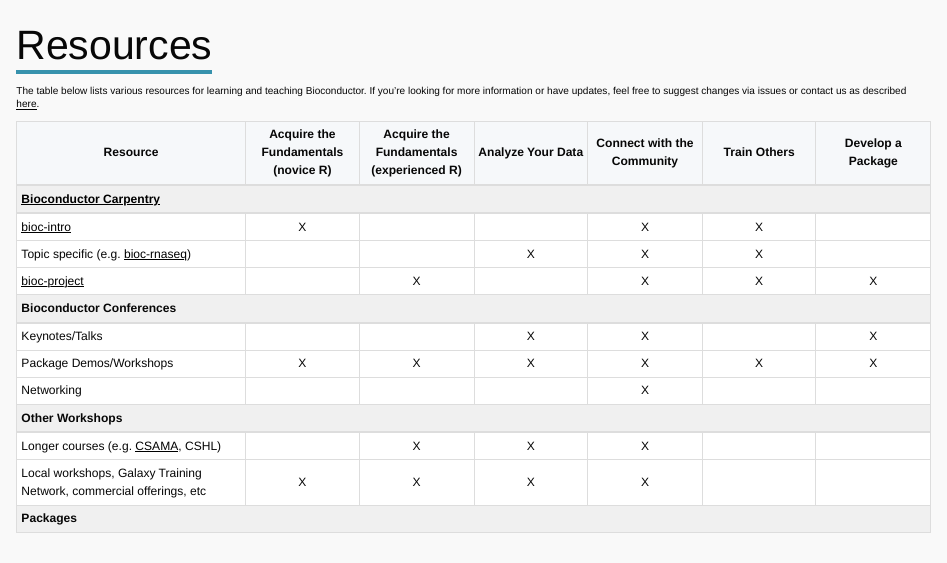
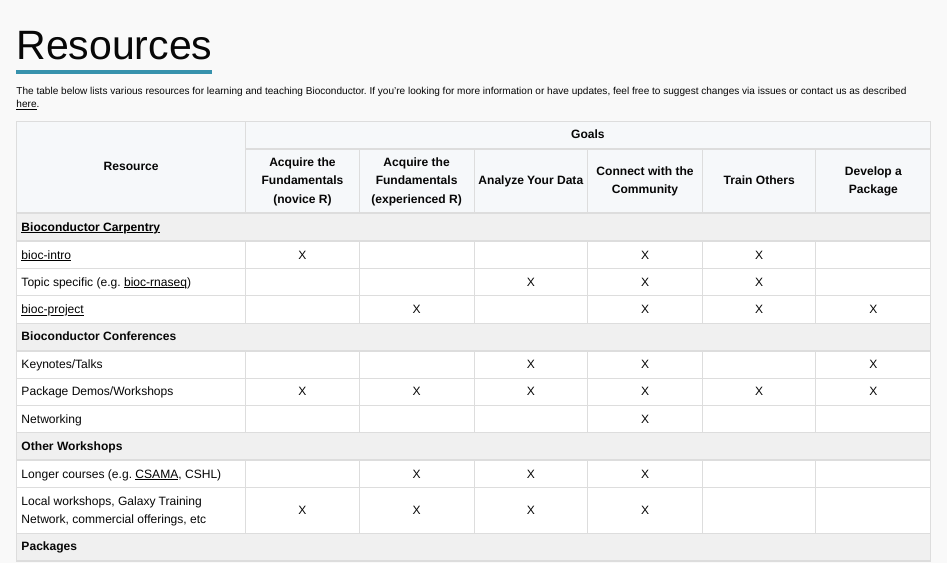
Before and after one commit to Bioconductor/bioconductor-training, a Quarto document (resources/resources.qmd): the page in a window 1100 px wide, from its top. Rendered offline with R 4.5, knitr and Pandoc in place of Quarto, with nearby package versions.

Commit message:
Add Goals to table

```diff
--- a/resources/resources.qmd
+++ b/resources/resources.qmd
@@ -76,7 +76,10 @@
   colgroup_html,  # Insert the colgroup here
   "<thead>",
   "<tr style='background-color: #f6f8fa; font-weight: bold; border-bottom: 2px solid #ddd; font-size: 12px;'>",  # Reduced font size for headers
-  "<th style='border-right: 1px solid #ddd; padding: 4px;'>Resource</th>",
+  "<th rowspan='2' style='border-right: 1px solid #ddd; padding: 4px;'>Resource</th>",
+  "<th colspan='6' style='padding: 4px; text-align: center;'>Goals</th>",
+  "</tr>",
+  "<tr style='background-color: #f6f8fa; font-weight: bold; border-bottom: 2px solid #ddd; font-size: 12px;'>",
   "<th style='border-right: 1px solid #ddd; padding: 4px; text-align: center;'>Acquire the Fundamentals (novice R)</th>",
   "<th style='border-right: 1px solid #ddd; padding: 4px; text-align: center;'>Acquire the Fundamentals (experienced R)</th>",
   "<th style='border-right: 1px solid #ddd; padding: 4px; text-align: center;'>Analyze Your Data</th>",
```
